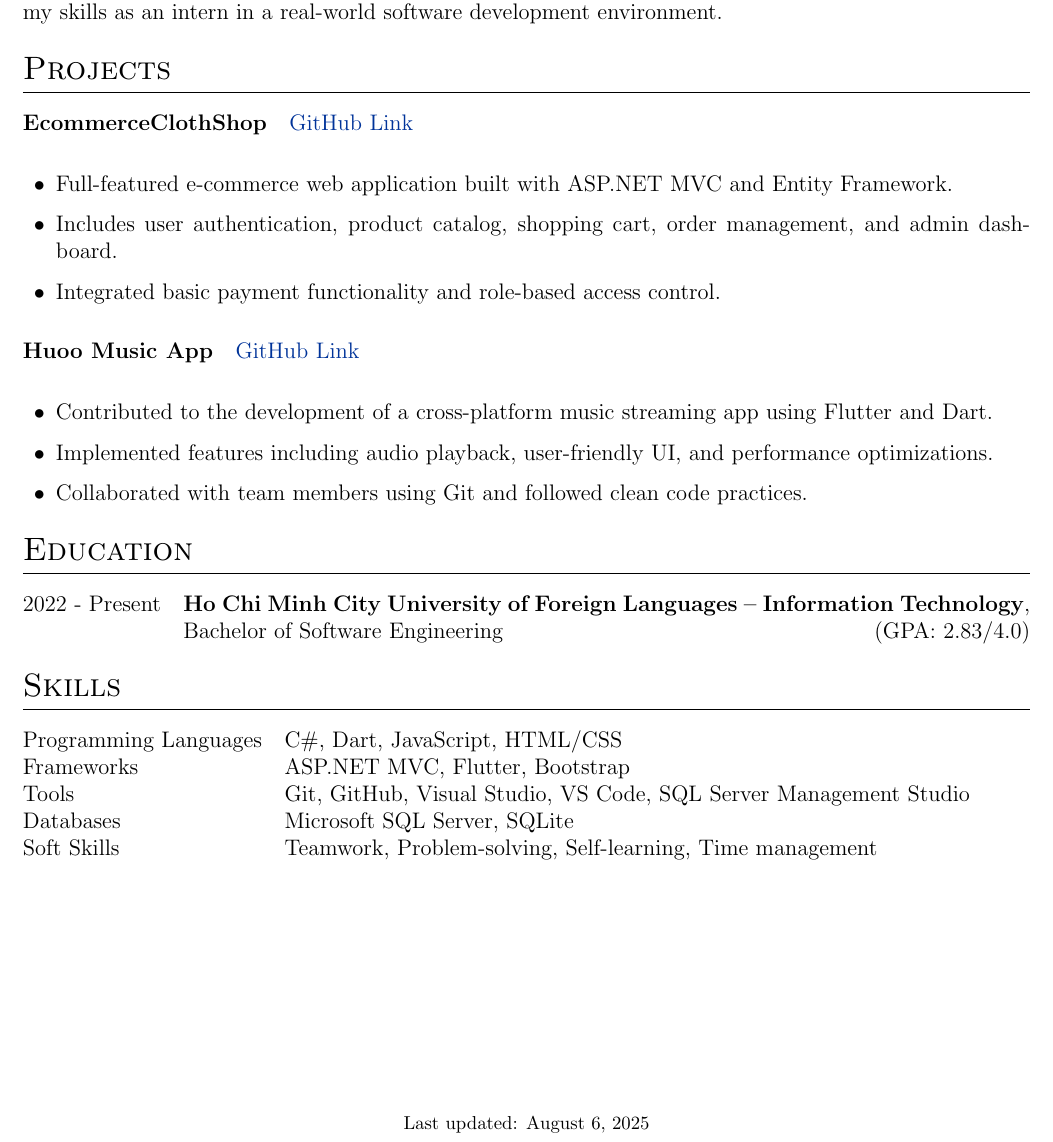
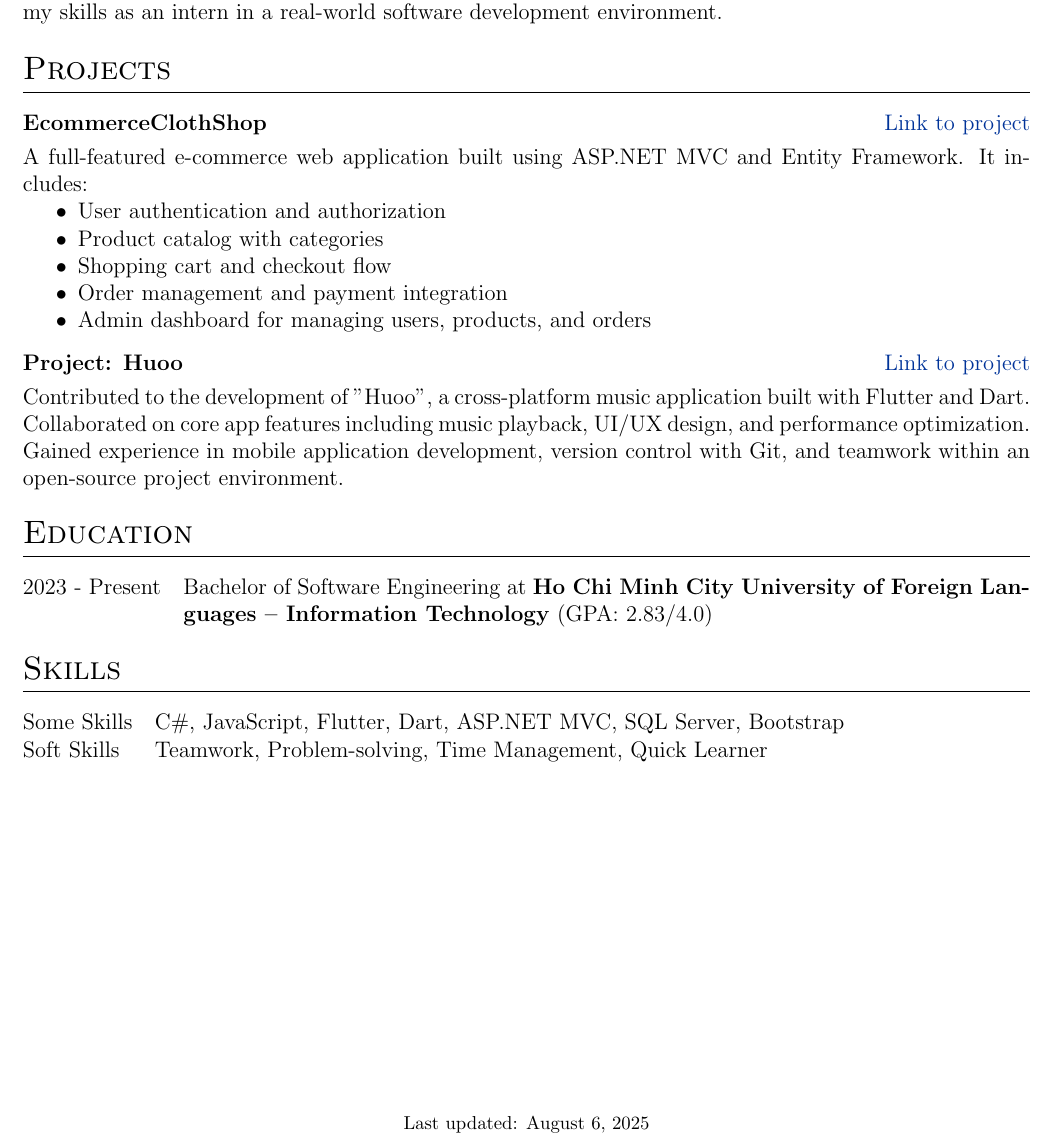
Before and after one commit to k4sp3rz/MyCV, a LaTeX CV (cv.tex): part of the page, cut so that both start at the same text. Compiled offline with pdfLaTeX.

Commit message:
Update cv.tex

```diff
--- a/cv.tex
+++ b/cv.tex
@@ -69,53 +83,37 @@
 \section{Summary}
-Enthusiastic undergraduate student with hands-on experience building web and mobile applications across the stack. Comfortable working with C\#, ASP.NET MVC, Entity Framework, SQL Server, JavaScript, Bootstrap, Flutter, and Dart. Able to create responsive user interfaces, develop RESTful APIs, connect applications to databases, and manage basic project workflows. Dedicated to writing clean, maintainable code and contributing effectively in team settings. Eager to learn new technologies and ready to apply my skills as an intern in a real-world software development environment.
+Enthusiastic undergraduate student with hands-on experience building web and mobile applications across the stack. Comfortable working with C#, ASP.NET MVC, Entity Framework, SQL Server, JavaScript, Bootstrap, Flutter, and Dart. Able to create responsive user interfaces, develop RESTful APIs, connect applications to databases, and manage basic project workflows. Dedicated to writing clean, maintainable code and contributing effectively in team settings. Eager to learn new technologies and ready to apply my skills as an intern in a real-world software development environment.
 
-%----------------------------------------------------------------------------------------
-%	PROJECTS
-%----------------------------------------------------------------------------------------
 \section{Projects}
 
-\begin{tabularx}{\linewidth}{@{}l r@{}}
-\textbf{EcommerceClothShop} & \hfill \href{https://github.com/k4sp3rz/EcommerceClothShop}{GitHub Link} \\[3.75pt]
+\begin{tabularx}{\linewidth}{ @{}l r@{} }
+\textbf{EcommerceClothShop} & \hfill \href{https://github.com/k4sp3rz/EcommerceClothShop}{Link to project} \\[3.75pt]
+\multicolumn{2}{@{}X@{}}{A full-featured e-commerce web application built using ASP.NET MVC and Entity Framework. It includes:
+\begin{itemize}
+    \item User authentication and authorization
+    \item Product catalog with categories
+    \item Shopping cart and checkout flow
+    \item Order management and payment integration
+    \item Admin dashboard for managing users, products, and orders
+\end{itemize}
+}  \\
 \end{tabularx}
-\vspace{-0.5em}
-\begin{itemize}[leftmargin=1.5em]
-    \item Full-featured e-commerce web application built with ASP.NET MVC and Entity Framework.
-    \item Includes user authentication, product catalog, shopping cart, order management, and admin dashboard.
-    \item Integrated basic payment functionality and role-based access control.
-\end{itemize}
 
-\vspace{1em}
-\begin{tabularx}{\linewidth}{@{}l r@{}}
-\textbf{Huoo Music App} & \hfill \href{https://github.com/FoxeiZ/huoo}{GitHub Link} \\[3.75pt]
+\begin{tabularx}{\linewidth}{ @{}l r@{} }
+\textbf{Project: Huoo} & \hfill \href{https://github.com/FoxeiZ/huoo}{Link to project} \\[3.75pt]
+\multicolumn{2}{@{}X@{}}{Contributed to the development of "Huoo", a cross-platform music application built with Flutter and Dart. Collaborated on core app features including music playback, UI/UX design, and performance optimization. Gained experience in mobile application development, version control with Git, and teamwork within an open-source project environment.}  \\
 \end{tabularx}
-\vspace{-0.5em}
-\begin{itemize}[leftmargin=1.5em]
-    \item Contributed to the development of a cross-platform music streaming app using Flutter and Dart.
-    \item Implemented features including audio playback, user-friendly UI, and performance optimizations.
-    \item Collaborated with team members using Git and followed clean code practices.
-\end{itemize}
 
-%----------------------------------------------------------------------------------------
-%	EDUCATION
-%----------------------------------------------------------------------------------------
 \section{Education}
 \begin{tabularx}{\linewidth}{@{}l X@{}}
-2022 - Present & \textbf{Ho Chi Minh City University of Foreign Languages – Information Technology}, Bachelor of Software Engineering \hfill (GPA: 2.83/4.0) \\
+2023 - Present & Bachelor of Software Engineering at \textbf{Ho Chi Minh City University of Foreign Languages – Information Technology} \normalsize (GPA: 2.83/4.0) \\
 \end{tabularx}
 
-%----------------------------------------------------------------------------------------
-%	SKILLS
-%----------------------------------------------------------------------------------------
 \section{Skills}
 \begin{tabularx}{\linewidth}{@{}l X@{}}
-Programming Languages & C\#, Dart, JavaScript, HTML/CSS \\
-Frameworks & ASP.NET MVC, Flutter, Bootstrap \\
-Tools & Git, GitHub, Visual Studio, VS Code, SQL Server Management Studio \\
-Databases & Microsoft SQL Server, SQLite \\
-Soft Skills & Teamwork, Problem-solving, Self-learning, Time management \\
+Some Skills &  \normalsize{C\#, JavaScript, Flutter, Dart, ASP.NET MVC, SQL Server, Bootstrap} \\
+Soft Skills  &  \normalsize{Teamwork, Problem-solving, Time Management, Quick Learner} \\
 \end{tabularx}
 
 \vfill
 \center{\footnotesize Last updated: \today}
-
 \end{document}
```
Also changed, not shown: cv.tex (70 more changed lines). Lines whose indentation alone changed are shown as unchanged.
